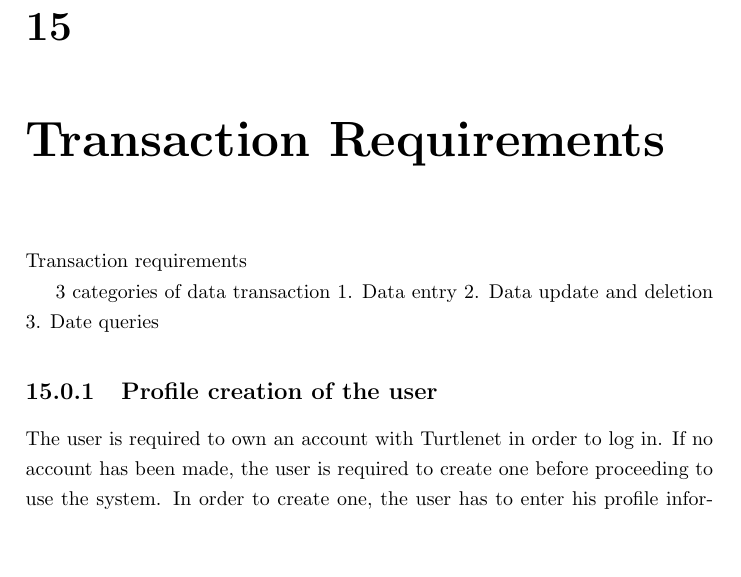
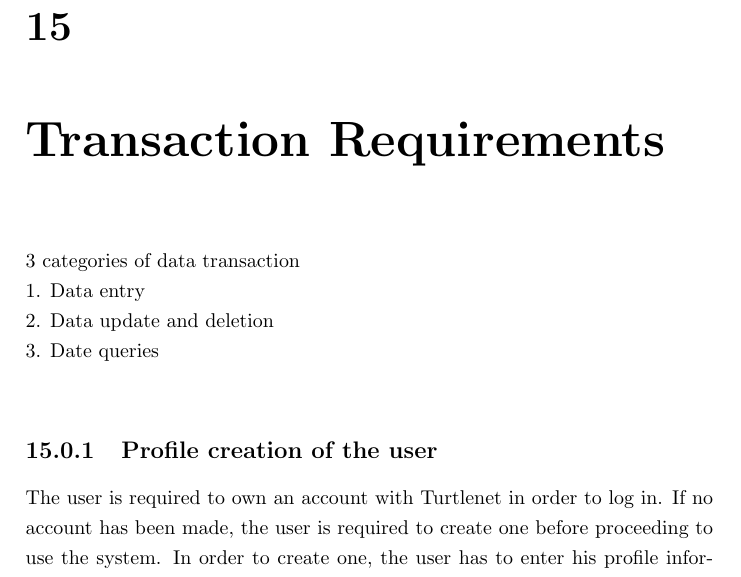
Before and after one commit to thomal/COMP208, a LaTeX thesis (writeup/project.tex, which reads writeup/text/requirements/transaction_requirements.tex): part of page 33 of 64, cut so that both start at the same text, the shorter picture padded with empty space. Compiled offline with pdfLaTeX.

Commit message:
changes made

```diff
--- a/writeup/text/requirements/transaction_requirements.tex
+++ b/writeup/text/requirements/transaction_requirements.tex
@@ -1,9 +1,7 @@
-Transaction requirements
-
-3 categories of data transaction
-1. Data entry
-2. Data update and deletion
-3. Date queries
+3 categories of data transaction\\
+1. Data entry\\
+2. Data update and deletion\\
+3. Date queries\\
 
 \subsection{Profile creation of the user}
 The user is required to own an account with Turtlenet in order to log in. If
```
